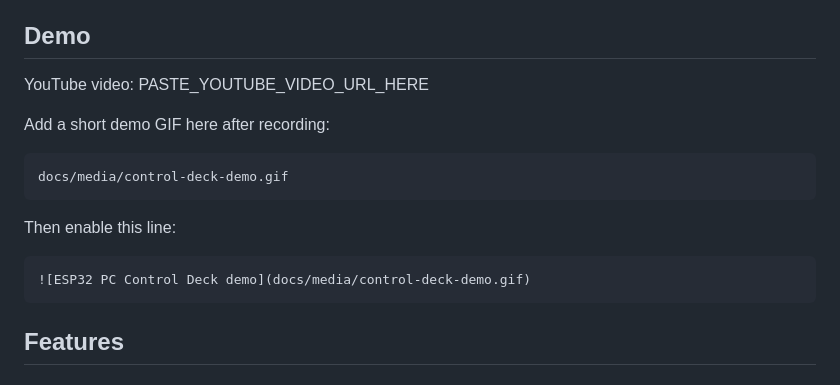
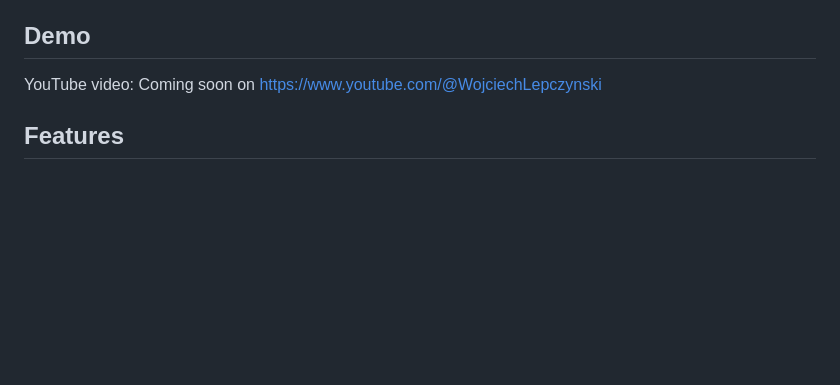
Before and after one commit to lepczynski-cloud/ESP32-PC-Control-Deck, a Markdown page: README.md, the part around the change. GitHub-like rendering; blank space fills up the shorter version.

````diff
--- a/README.md
+++ b/README.md
@@ -8,19 +8,8 @@ Repository: https://github.com/lepczynski-cloud/ESP32-PC-Control-Deck
 
 ## Demo
 
-YouTube video: PASTE_YOUTUBE_VIDEO_URL_HERE
+YouTube video: Coming soon on https://www.youtube.com/@WojciechLepczynski
 
-Add a short demo GIF here after recording:
-
-```text
-docs/media/control-deck-demo.gif
-```
-
-Then enable this line:
-
-```markdown
-![ESP32 PC Control Deck demo](docs/media/control-deck-demo.gif)
-```
 
 ## Features
 
````
